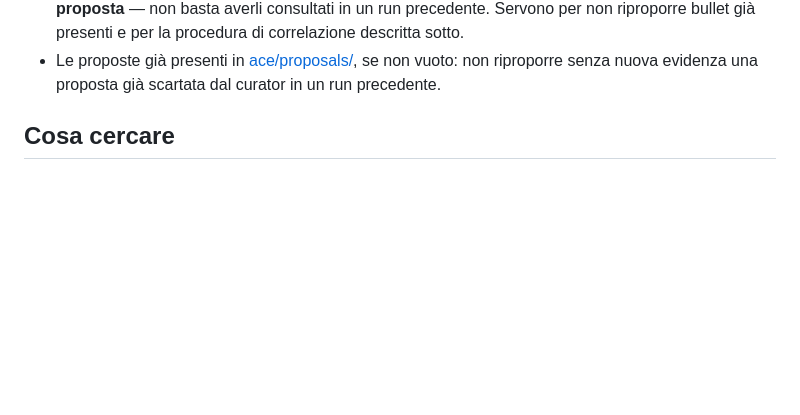
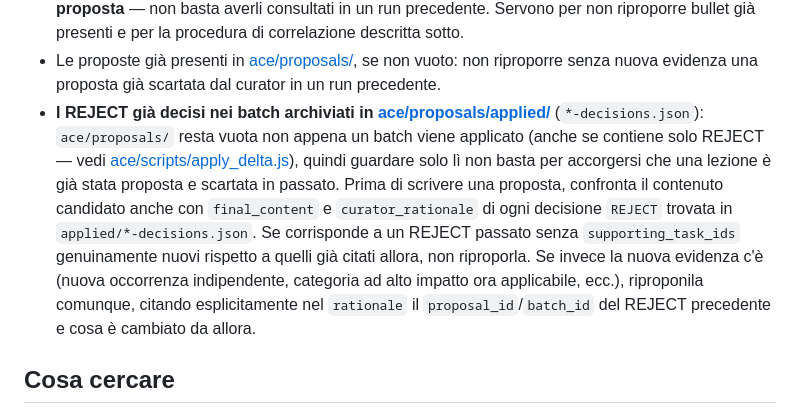
Before and after one commit to daniele-quero/cook, a Markdown page: ace/prompts/reflector.md, the part around the change. Drawn GitHub-style; blank space fills up the shorter version.

Commit message:
feat(ace): fai controllare al reflector anche i REJECT archiviati in applied/
ace/proposals/ resta vuota non appena un batch e' applicato, anche se
contiene solo REJECT: il reflector non aveva piu' modo di accorgersi che una
lezione era gia' stata proposta e scartata in un run precedente. Ora
confronta anche final_content/curator_rationale dei REJECT in
ace/proposals/applied/*-decisions.json, e riproponi solo con evidenza
genuinamente nuova, citando il REJECT precedente.

Co-Authored-By: Claude Sonnet 5 <noreply@anthropic.com>

```diff
--- a/ace/prompts/reflector.md
+++ b/ace/prompts/reflector.md
@@ -86,6 +86,21 @@ chiedi all'umano di eseguirlo lui stesso, riportandone poi l'output.
 - Le proposte già presenti in [ace/proposals/](../proposals/), se non
   vuoto: non riproporre senza nuova evidenza una proposta già scartata dal
   curator in un run precedente.
+- **I REJECT già decisi nei batch archiviati in
+  [ace/proposals/applied/](../proposals/applied/)** (`*-decisions.json`):
+  `ace/proposals/` resta vuota non appena un batch viene applicato (anche
+  se contiene solo REJECT — vedi [ace/scripts/apply_delta.js](../scripts/apply_delta.js)),
+  quindi guardare solo lì non basta per accorgersi che una lezione è già
+  stata proposta e scartata in passato. Prima di scrivere una proposta,
+  confronta il contenuto candidato anche con `final_content` e
+  `curator_rationale` di ogni decisione `REJECT` trovata in
+  `applied/*-decisions.json`. Se corrisponde a un REJECT passato senza
+  `supporting_task_ids` genuinamente nuovi rispetto a quelli già citati
+  allora, non riproporla. Se invece la nuova evidenza c'è (nuova
+  occorrenza indipendente, categoria ad alto impatto ora applicabile,
+  ecc.), riproponila comunque, citando esplicitamente nel `rationale` il
+  `proposal_id`/`batch_id` del REJECT precedente e cosa è cambiato da
+  allora.
 
 ## Cosa cercare
 
```
